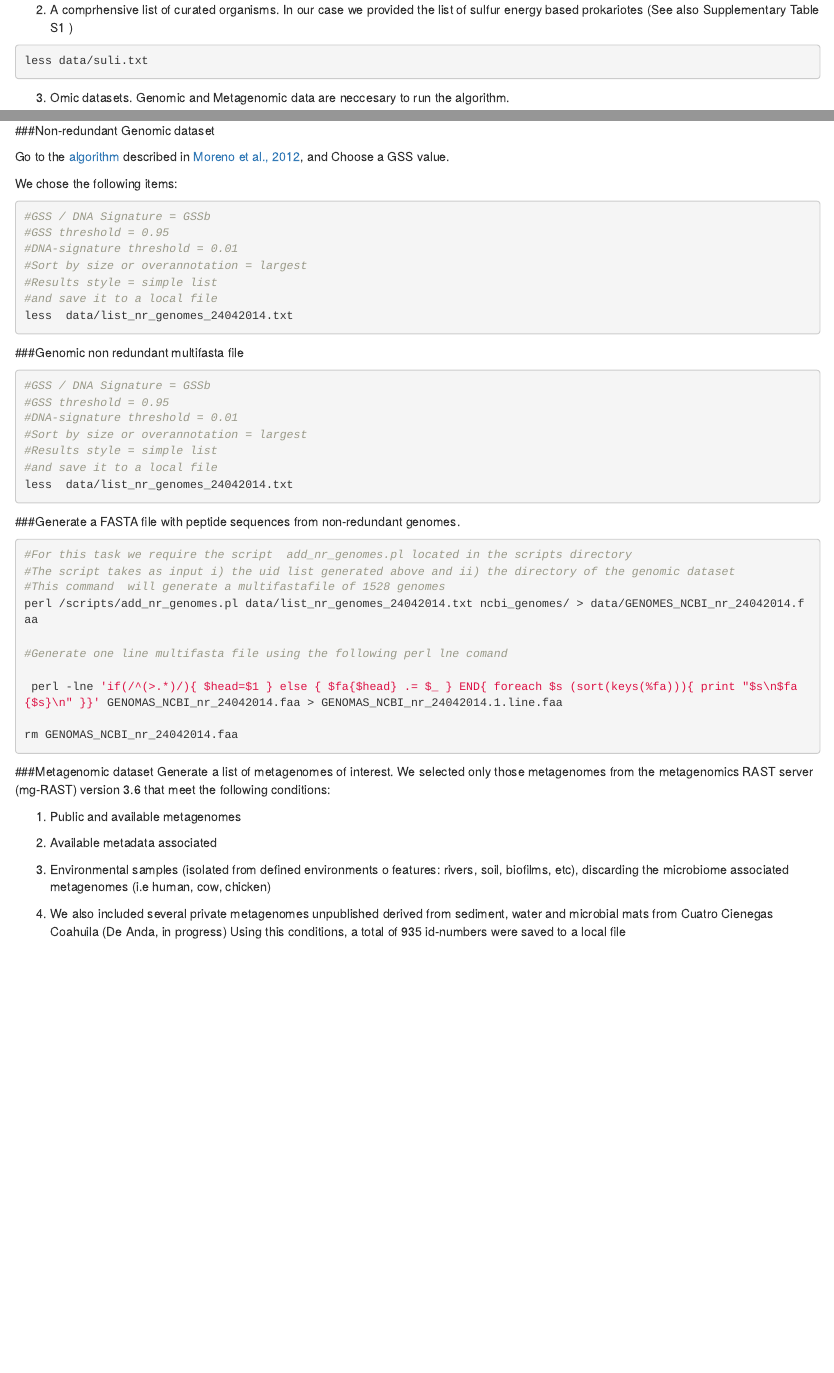
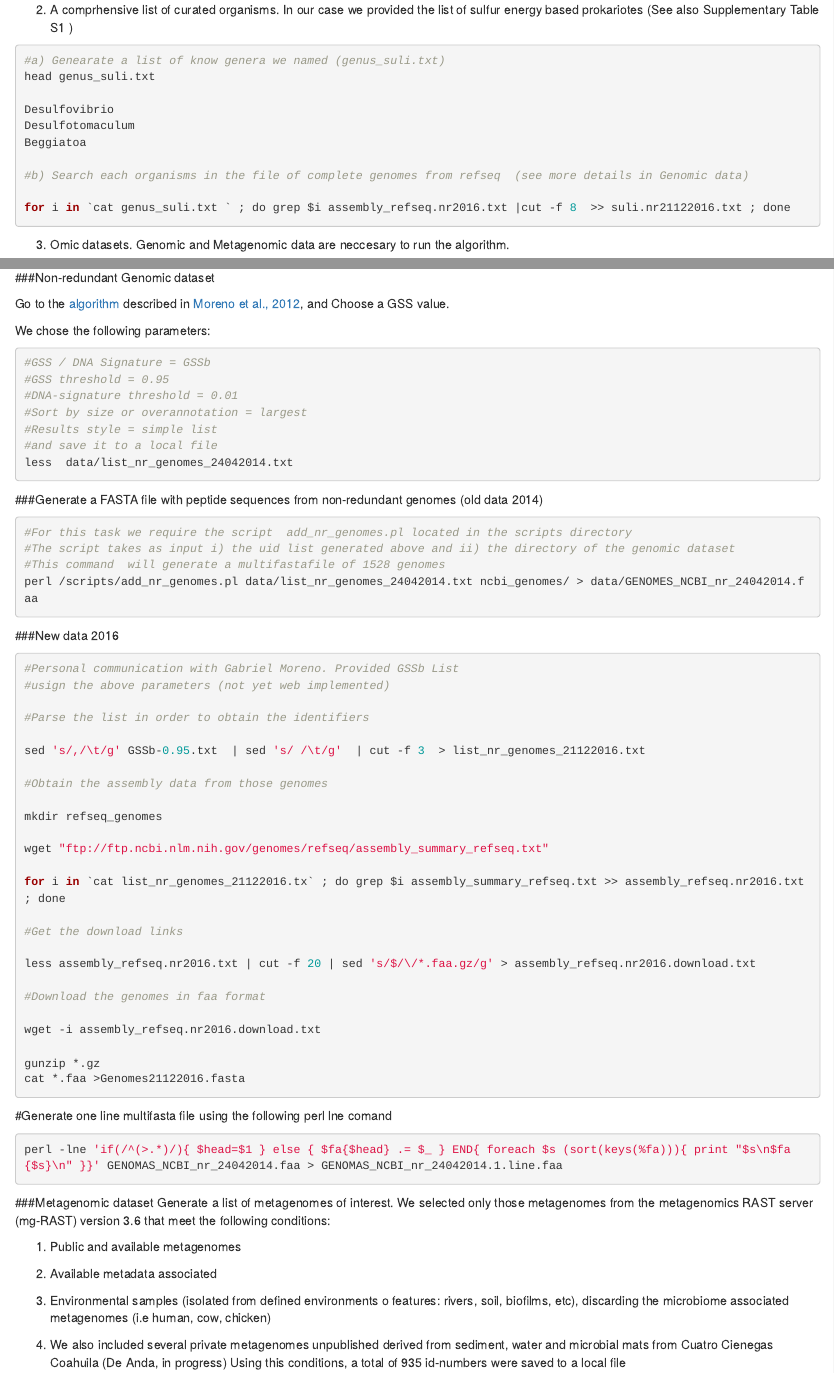
Before and after one commit to eead-csic-compbio/metagenome_Pfam_score, an R Markdown document (Stage1.Rmd): the page in a window 1100 px wide, from 180 px down, and a second part further down, joined at a grey line. Rendered offline with R 4.5, knitr and Pandoc, with nearby package versions.

Commit message:
New refseq file 2108 complete sequenced prokaryotes

````diff
--- a/Stage1.Rmd
+++ b/Stage1.Rmd
@@ -13,12 +13,23 @@ less data/sucy_database_uniprot.fasta
 2) A comprhensive list of curated organisms. In our case we provided the list of sulfur energy based prokariotes (See also Supplementary Table S1 )
 
 ```{r,eval=FALSE}
-less data/suli.txt
+
+#a) Genearate a list of know genera we named (genus_suli.txt)
+head genus_suli.txt
+
+Desulfovibrio
+Desulfotomaculum
+Beggiatoa
+
+#b) Search each organisms in the file of complete genomes from refseq  (see more details in Genomic data)
+
+for i in `cat genus_suli.txt ` ; do grep $i assembly_refseq.nr2016.txt |cut -f 8  >> suli.nr21122016.txt ; done
+
 ```
 
 3) Omic datasets. Genomic and Metagenomic data are neccesary to run the algorithm.
 
-###Genomic dataset
+###Genomic dataset (Old data 2014)
 
 ```{r,eval=FALSE}
 mkdir ncbi_genomes
@@ -48,34 +59,51 @@ We chose the following items:
 less  data/list_nr_genomes_24042014.txt
 ```
 
-
-###Genomic non redundant multifasta file
-
-```{r,eval=FALSE}
-#GSS / DNA Signature = GSSb
-#GSS threshold = 0.95
-#DNA-signature threshold = 0.01
-#Sort by size or overannotation = largest
-#Results style = simple list
-#and save it to a local file
-less  data/list_nr_genomes_24042014.txt
-```
-
-
-###Generate a FASTA file with peptide sequences from non-redundant genomes.
-
+###Generate a FASTA file with peptide sequences from non-redundant genomes (old data 2014)
 
 ```{r,eval=FALSE}
 #For this task we require the script  add_nr_genomes.pl located in the scripts directory
 #The script takes as input i) the uid list generated above and ii) the directory of the genomic dataset
 #This command  will generate a multifastafile of 1528 genomes
 perl /scripts/add_nr_genomes.pl data/list_nr_genomes_24042014.txt ncbi_genomes/ > data/GENOMES_NCBI_nr_24042014.faa
+```
+
+
+###New data 2016
+```{r,eval=FALSE}
+#Personal communication with Gabriel Moreno. Provided GSSb List
+#usign the above parameters (not yet web implemented)
+
+#Parse the list in order to obtain the identifiers
+
+sed 's/,/\t/g' GSSb-0.95.txt  | sed 's/ /\t/g'  | cut -f 3  > list_nr_genomes_21122016.txt
+
+#Obtain the assembly data from those genomes
+
+mkdir refseq_genomes
+
+wget "ftp://ftp.ncbi.nlm.nih.gov/genomes/refseq/assembly_summary_refseq.txt"
+
+for i in `cat list_nr_genomes_21122016.tx` ; do grep $i assembly_summary_refseq.txt >> assembly_refseq.nr2016.txt ; done
+
+#Get the download links
+
+less assembly_refseq.nr2016.txt | cut -f 20 | sed 's/$/\/*.faa.gz/g' > assembly_refseq.nr2016.download.txt
+
+#Download the genomes in faa format
+
+wget -i assembly_refseq.nr2016.download.txt
+
+gunzip *.gz
+cat *.faa >Genomes21122016.fasta
+```
+
 
 #Generate one line multifasta file using the following perl lne comand
 
- perl -lne 'if(/^(>.*)/){ $head=$1 } else { $fa{$head} .= $_ } END{ foreach $s (sort(keys(%fa))){ print "$s\n$fa{$s}\n" }}' GENOMAS_NCBI_nr_24042014.faa > GENOMAS_NCBI_nr_24042014.1.line.faa
+```{r,eval=FALSE}
+perl -lne 'if(/^(>.*)/){ $head=$1 } else { $fa{$head} .= $_ } END{ foreach $s (sort(keys(%fa))){ print "$s\n$fa{$s}\n" }}' GENOMAS_NCBI_nr_24042014.faa > GENOMAS_NCBI_nr_24042014.1.line.faa
 
-rm GENOMAS_NCBI_nr_24042014.faa
 ```
 
 ###Metagenomic dataset
````
Also changed, not shown: Stage1.Rmd (3 more changed lines), 1 other file.
